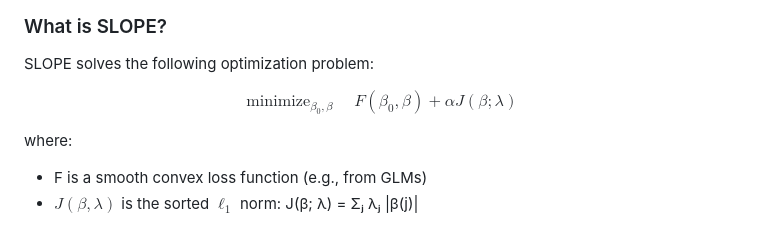
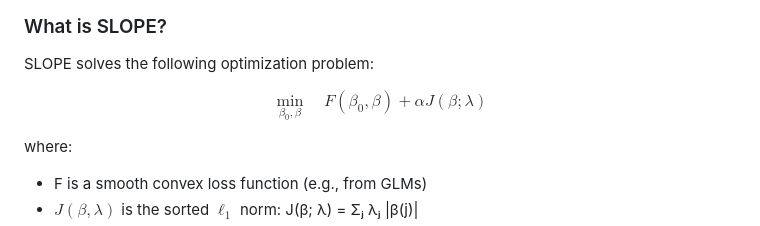
Before and after one commit to jolars/slope-package-paper, a Markdown page: README.md, the part around the change. Drawn GitHub-style.

Commit message:
docs: fix math

```diff
--- a/README.md
+++ b/README.md
@@ -29,7 +29,7 @@ coefficient clustering simultaneously.
 SLOPE solves the following optimization problem:
 
 $$
-  \operatorname{minimize}_{\beta_0, \beta} \quad F(\beta_0, \beta) + \alpha J(\beta; \lambda)
+  \min_{\beta_0, \beta} \quad F(\beta_0, \beta) + \alpha J(\beta; \lambda)
 $$
 
 where:
```
